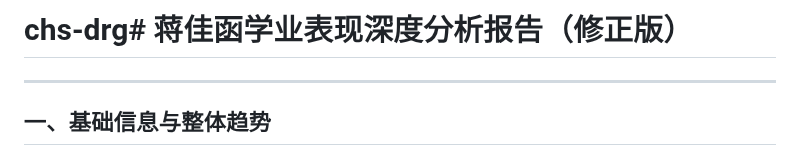
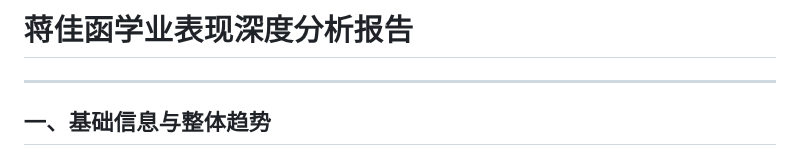
Before and after one commit to cymz6/chs-drg, a Markdown page: README.md, the part around the change. Drawn GitHub-style.

```diff
--- a/README.md
+++ b/README.md
@@ -1,4 +1,4 @@
-# chs-drg# 蒋佳函学业表现深度分析报告（修正版）
+# 蒋佳函学业表现深度分析报告
 
 ---
 
```
